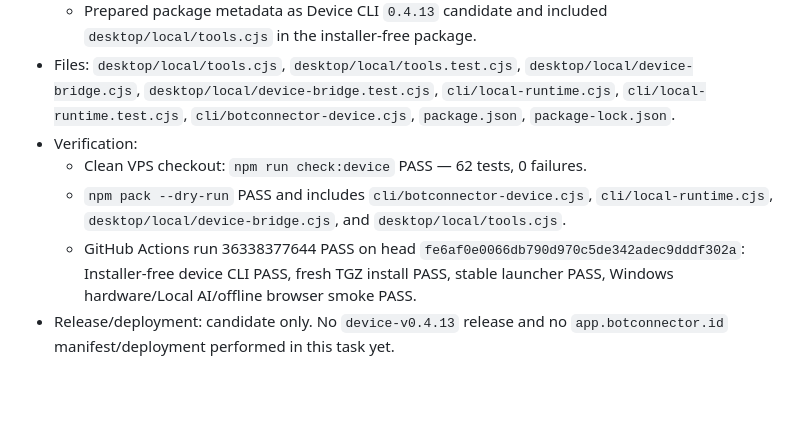
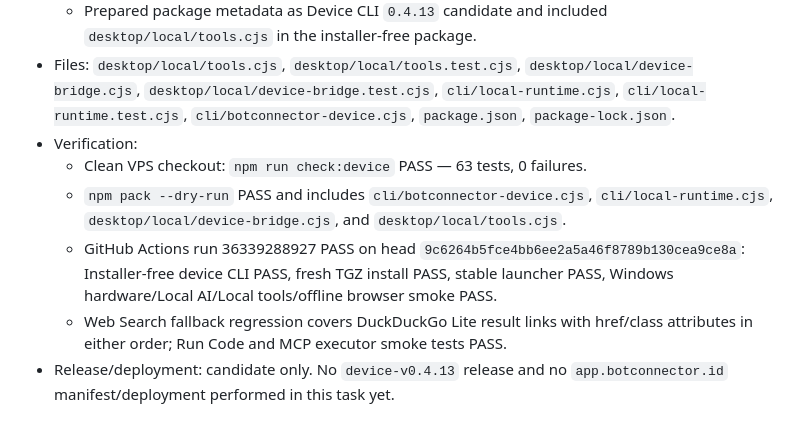
Before and after one commit to farijarifriyanto-debug/BotConnector-Desktop, a Markdown page: WORKTREE_NOTES.md, the part around the change. Rendered like a GitHub page; blank space fills up the shorter version.

Commit message:
docs: update Local tools final verification

```diff
--- a/WORKTREE_NOTES.md
+++ b/WORKTREE_NOTES.md
@@ -462,7 +462,8 @@ Untuk setiap perubahan pada source, UI, konfigurasi, dependency, dokumentasi, at
   - Prepared package metadata as Device CLI `0.4.13` candidate and included `desktop/local/tools.cjs` in the installer-free package.
 - Files: `desktop/local/tools.cjs`, `desktop/local/tools.test.cjs`, `desktop/local/device-bridge.cjs`, `desktop/local/device-bridge.test.cjs`, `cli/local-runtime.cjs`, `cli/local-runtime.test.cjs`, `cli/botconnector-device.cjs`, `package.json`, `package-lock.json`.
 - Verification:
-  - Clean VPS checkout: `npm run check:device` PASS — 62 tests, 0 failures.
+  - Clean VPS checkout: `npm run check:device` PASS — 63 tests, 0 failures.
   - `npm pack --dry-run` PASS and includes `cli/botconnector-device.cjs`, `cli/local-runtime.cjs`, `desktop/local/device-bridge.cjs`, and `desktop/local/tools.cjs`.
-  - GitHub Actions run 36338377644 PASS on head `fe6af0e0066db790d970c5de342adec9dddf302a`: Installer-free device CLI PASS, fresh TGZ install PASS, stable launcher PASS, Windows hardware/Local AI/offline browser smoke PASS.
+  - GitHub Actions run 36339288927 PASS on head `9c6264b5fce4bb6ee2a5a46f8789b130cea9ce8a`: Installer-free device CLI PASS, fresh TGZ install PASS, stable launcher PASS, Windows hardware/Local AI/Local tools/offline browser smoke PASS.
+  - Web Search fallback regression covers DuckDuckGo Lite result links with href/class attributes in either order; Run Code and MCP executor smoke tests PASS.
 - Release/deployment: candidate only. No `device-v0.4.13` release and no `app.botconnector.id` manifest/deployment performed in this task yet.
```
